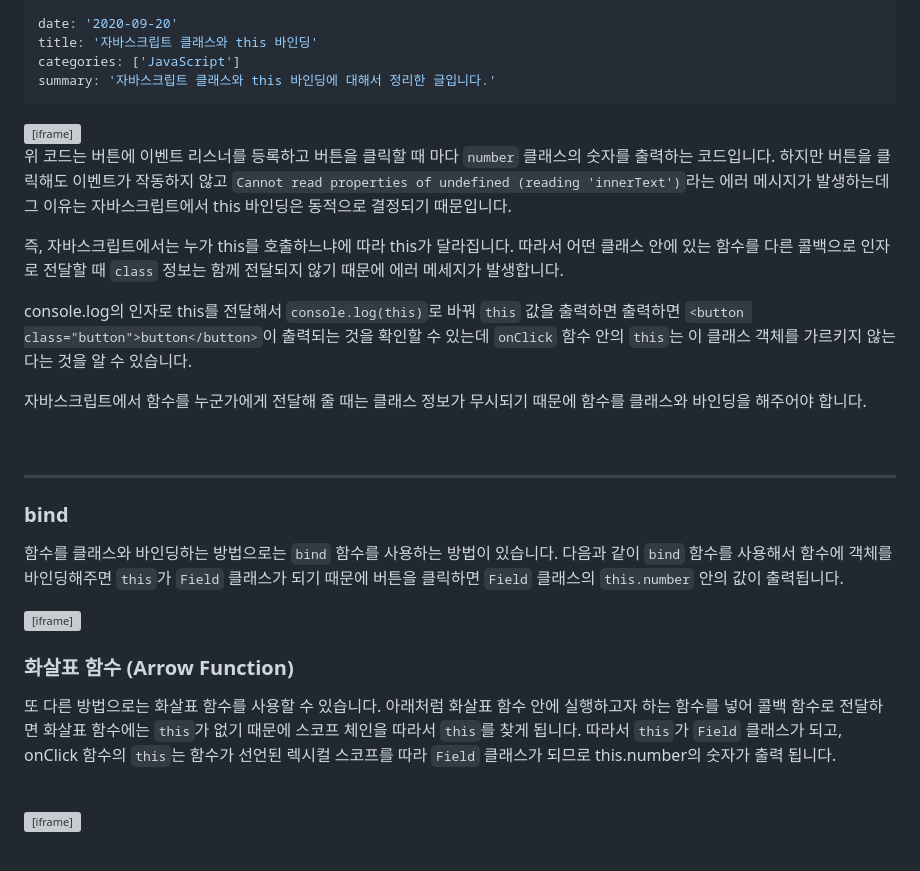
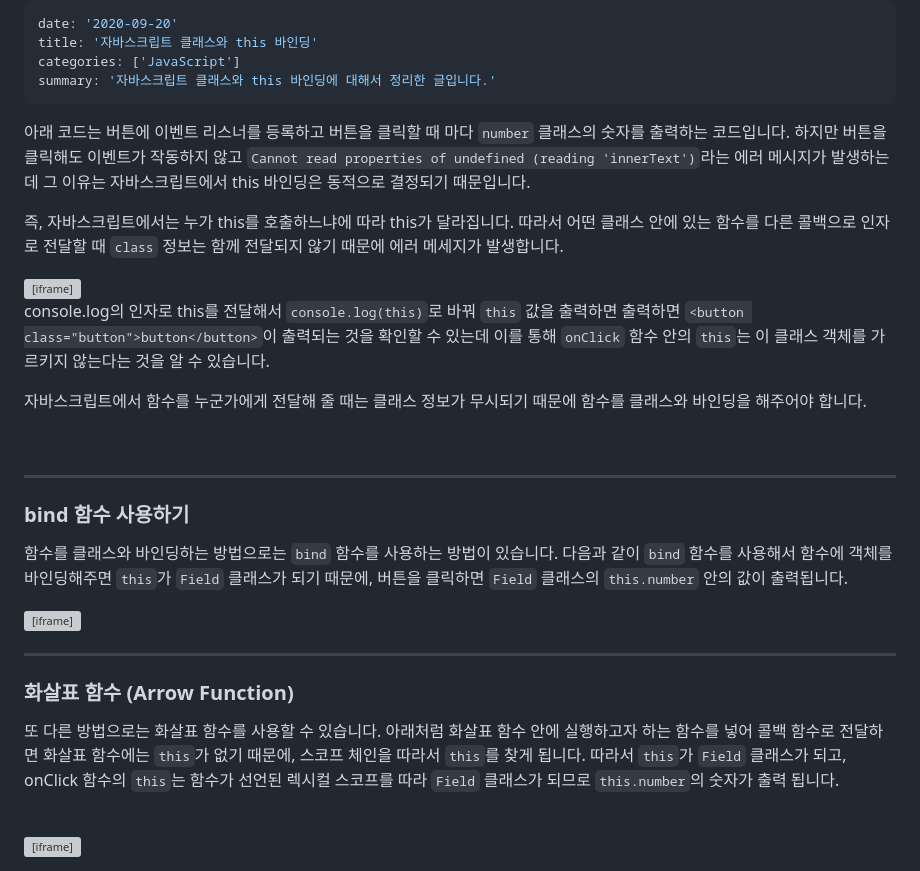
Before and after one commit to dkmqflx/gatsby-blog, a Markdown page: contents/js-class-this-binding.md, the part around the change. Rendered like a GitHub page; grey boxes are pictures that could not be loaded.

Commit message:
post: update 자바스크립트 클래스와 this 바인딩

```diff
--- a/contents/js-class-this-binding.md
+++ b/contents/js-class-this-binding.md
@@ -4,6 +4,10 @@ title: '자바스크립트 클래스와 this 바인딩'
 categories: ['JavaScript']
 summary: '자바스크립트 클래스와 this 바인딩에 대해서 정리한 글입니다.'
 ---
+
+아래 코드는 버튼에 이벤트 리스너를 등록하고 버튼을 클릭할 때 마다 `number` 클래스의 숫자를 출력하는 코드입니다. 하지만 버튼을 클릭해도 이벤트가 작동하지 않고 `Cannot read properties of undefined (reading 'innerText')`라는 에러 메시지가 발생하는데 그 이유는 자바스크립트에서 this 바인딩은 동적으로 결정되기 때문입니다.
+
+즉, 자바스크립트에서는 누가 this를 호출하느냐에 따라 this가 달라집니다. 따라서 어떤 클래스 안에 있는 함수를 다른 콜백으로 인자로 전달할 때 `class` 정보는 함께 전달되지 않기 때문에 에러 메세지가 발생합니다.
 
 <iframe src="https://codesandbox.io/embed/cool-ben-z8gwty?fontsize=14&hidenavigation=1&theme=dark&view=split?initialpath=index.html?module=index.js"
      style="width:100%; height:500px; border:0; border-radius: 4px; overflow:hidden;"
@@ -12,11 +16,7 @@ summary: '자바스크립트 클래스와 this 바인딩에 대해서 정리한
      sandbox="allow-forms allow-modals allow-popups allow-presentation allow-same-origin allow-scripts"
    ></iframe>
 
-위 코드는 버튼에 이벤트 리스너를 등록하고 버튼을 클릭할 때 마다 `number` 클래스의 숫자를 출력하는 코드입니다. 하지만 버튼을 클릭해도 이벤트가 작동하지 않고 `Cannot read properties of undefined (reading 'innerText')`라는 에러 메시지가 발생하는데 그 이유는 자바스크립트에서 this 바인딩은 동적으로 결정되기 때문입니다.
-
-즉, 자바스크립트에서는 누가 this를 호출하느냐에 따라 this가 달라집니다. 따라서 어떤 클래스 안에 있는 함수를 다른 콜백으로 인자로 전달할 때 `class` 정보는 함께 전달되지 않기 때문에 에러 메세지가 발생합니다.
-
-console.log의 인자로 this를 전달해서 `console.log(this)`로 바꿔 `this` 값을 출력하면 출력하면 `<button class="button">button</button>`이 출력되는 것을 확인할 수 있는데 `onClick` 함수 안의 `this`는 이 클래스 객체를 가르키지 않는다는 것을 알 수 있습니다.
+console.log의 인자로 this를 전달해서 `console.log(this)`로 바꿔 `this` 값을 출력하면 출력하면 `<button class="button">button</button>`이 출력되는 것을 확인할 수 있는데 이를 통해 `onClick` 함수 안의 `this`는 이 클래스 객체를 가르키지 않는다는 것을 알 수 있습니다.
 
 자바스크립트에서 함수를 누군가에게 전달해 줄 때는 클래스 정보가 무시되기 때문에 함수를 클래스와 바인딩을 해주어야 합니다.
 
@@ -24,9 +24,9 @@ console.log의 인자로 this를 전달해서 `console.log(this)`로 바꿔 `thi
 
 ---
 
-### bind
+### bind 함수 사용하기
 
-함수를 클래스와 바인딩하는 방법으로는 `bind` 함수를 사용하는 방법이 있습니다. 다음과 같이 `bind` 함수를 사용해서 함수에 객체를 바인딩해주면 `this`가 `Field` 클래스가 되기 때문에 버튼을 클릭하면 `Field` 클래스의 `this.number` 안의 값이 출력됩니다.
+함수를 클래스와 바인딩하는 방법으로는 `bind` 함수를 사용하는 방법이 있습니다. 다음과 같이 `bind` 함수를 사용해서 함수에 객체를 바인딩해주면 `this`가 `Field` 클래스가 되기 때문에, 버튼을 클릭하면 `Field` 클래스의 `this.number` 안의 값이 출력됩니다.
 
 <iframe src="https://codesandbox.io/embed/boring-frog-cf3p7z?fontsize=14&hidenavigation=1&module=%2Fsrc%2Findex2.js&theme=dark&view=split?initialpath=index2.html"
      style="width:100%; height:500px; border:0; border-radius: 4px; overflow:hidden;"
@@ -37,9 +37,11 @@ console.log의 인자로 this를 전달해서 `console.log(this)`로 바꿔 `thi
 
 <br/>
 
+---
+
 ### 화살표 함수 (Arrow Function)
 
-또 다른 방법으로는 화살표 함수를 사용할 수 있습니다. 아래처럼 화살표 함수 안에 실행하고자 하는 함수를 넣어 콜백 함수로 전달하면 화살표 함수에는 `this`가 없기 때문에 스코프 체인을 따라서 `this`를 찾게 됩니다. 따라서 `this`가 `Field` 클래스가 되고, onClick 함수의 `this`는 함수가 선언된 렉시컬 스코프를 따라 `Field` 클래스가 되므로 this.number의 숫자가 출력 됩니다.
+또 다른 방법으로는 화살표 함수를 사용할 수 있습니다. 아래처럼 화살표 함수 안에 실행하고자 하는 함수를 넣어 콜백 함수로 전달하면 화살표 함수에는 `this`가 없기 때문에, 스코프 체인을 따라서 `this`를 찾게 됩니다. 따라서 `this`가 `Field` 클래스가 되고, onClick 함수의 `this`는 함수가 선언된 렉시컬 스코프를 따라 `Field` 클래스가 되므로 `this.number`의 숫자가 출력 됩니다.
 
 <br/>
 
```
